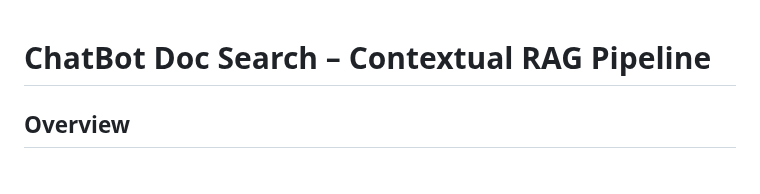
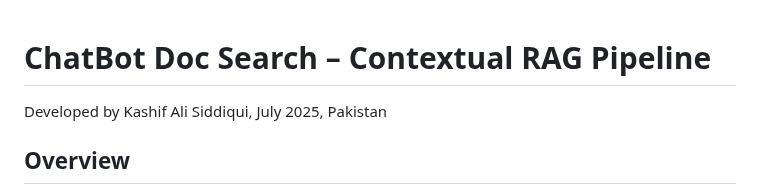
Before and after one commit to ksiddiqui/chatbot_doc_search_openwebui, a Markdown page: README.md, the part around the change. GitHub-like rendering.

Commit message:
docs: add developer attribution and date to README header

```diff
--- a/README.md
+++ b/README.md
@@ -1,4 +1,6 @@
 # ChatBot Doc Search – Contextual RAG Pipeline
+
+Developed by Kashif Ali Siddiqui, July 2025, Pakistan
 
 ## Overview
 
```
